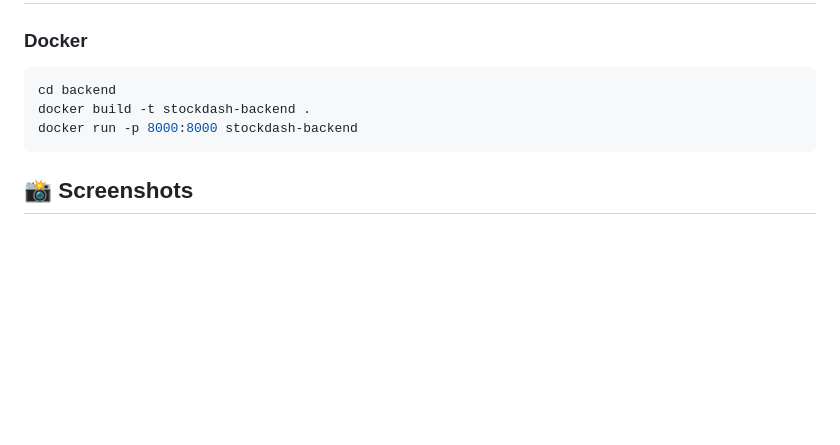
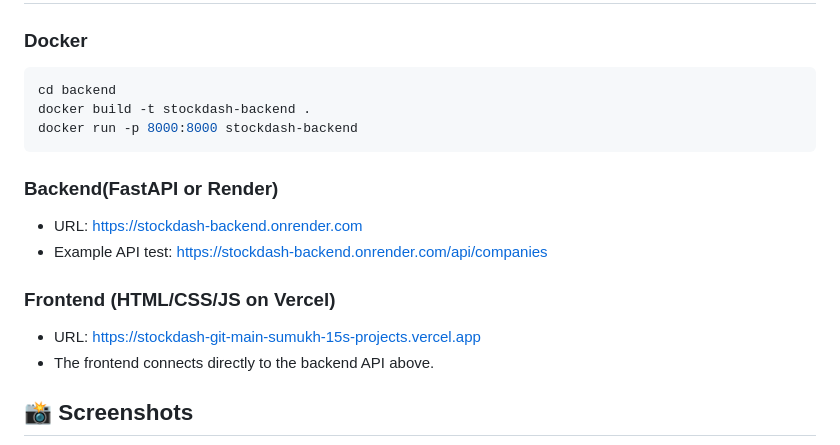
Before and after one commit to Sumukh-15/stockdash, a Markdown page: README.md, the part around the change. GitHub-like rendering; blank space fills up the shorter version.

Commit message:
Update Deployment section in Readme

````diff
--- a/README.md
+++ b/README.md
@@ -138,6 +138,14 @@ docker build -t stockdash-backend .
 docker run -p 8000:8000 stockdash-backend
 ```
 
+### Backend(FastAPI or Render)
+- URL: https://stockdash-backend.onrender.com
+- Example API test: https://stockdash-backend.onrender.com/api/companies
+
+### Frontend (HTML/CSS/JS on Vercel)
+- URL: https://stockdash-git-main-sumukh-15s-projects.vercel.app
+- The frontend connects directly to the backend API above.
+
 ## 📸 Screenshots
 
 ![Dashboard View](Dashboard.png)
````
